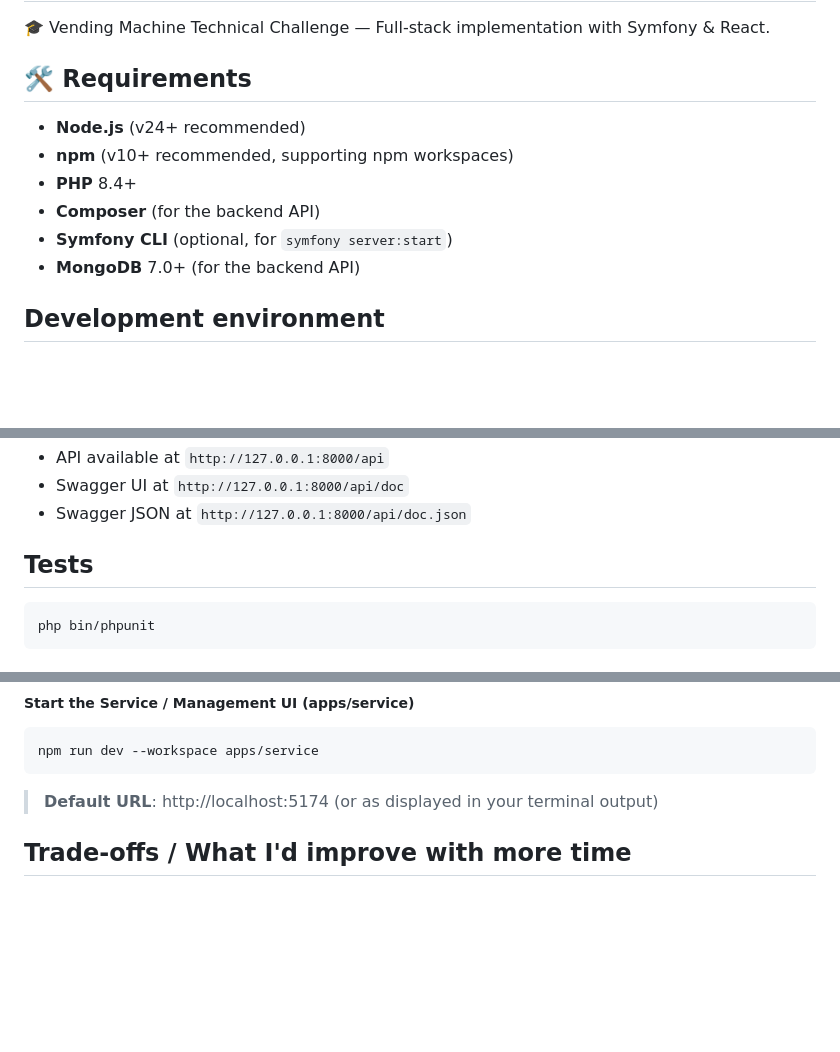
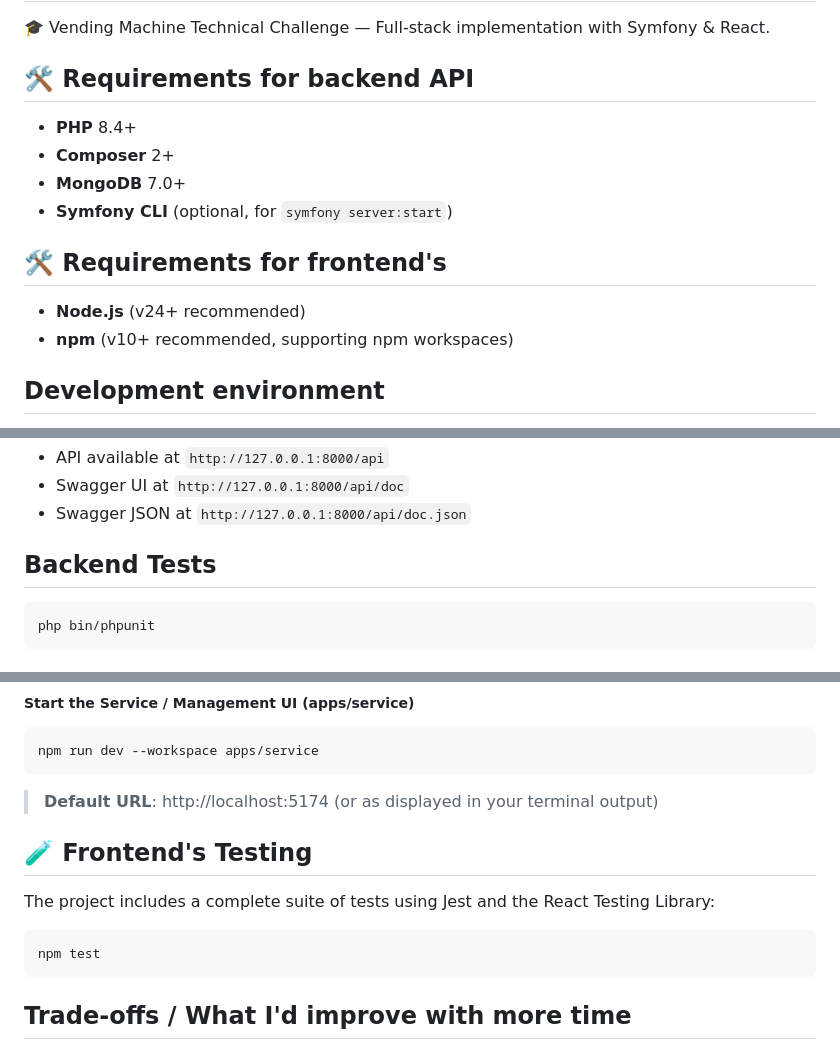
Before and after one commit to cubiczx/palacin-vending-platform, a Markdown page: README.md, 3 parts joined by grey strips. Rendered like a GitHub page; blank space fills up the shorter version.

Commit message:
docs: update project documentation

````diff
--- a/README.md
+++ b/README.md
@@ -2,14 +2,17 @@
 
 🎓 Vending Machine Technical Challenge — Full-stack implementation with Symfony & React.
 
-## 🛠️ Requirements
+## 🛠️ Requirements for backend API
+
+- **PHP** 8.4+
+- **Composer** 2+
+- **MongoDB** 7.0+
+- **Symfony CLI** (optional, for `symfony server:start`)
+
+## 🛠️ Requirements for frontend's
 
 - **Node.js** (v24+ recommended)
 - **npm** (v10+ recommended, supporting npm workspaces)
-- **PHP** 8.4+
-- **Composer** (for the backend API)
-- **Symfony CLI** (optional, for `symfony server:start`)
-- **MongoDB** 7.0+ (for the backend API)
 
 ## Development environment
 
@@ -80,7 +83,7 @@ symfony server:start
 - Swagger UI at `http://127.0.0.1:8000/api/doc`
 - Swagger JSON at `http://127.0.0.1:8000/api/doc.json`
 
-## Tests
+## Backend Tests
 
 ```bash
 php bin/phpunit
@@ -118,6 +121,14 @@ npm run dev --workspace apps/service
 ```
 
 > **Default URL**: http://localhost:5174 (or as displayed in your terminal output)
+
+## 🧪 Frontend's Testing
+
+The project includes a complete suite of tests using Jest and the React Testing Library:
+
+```bash
+npm test
+```
 
 ## Trade-offs / What I'd improve with more time
 
````
